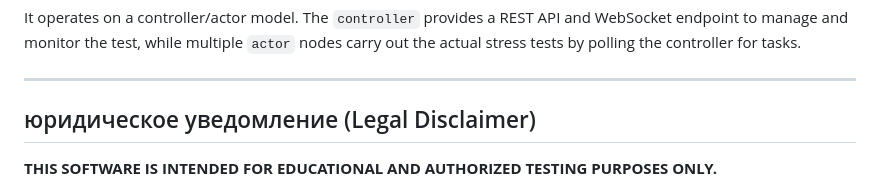
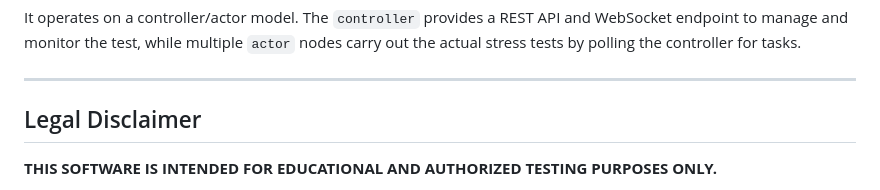
Before and after one commit to sauramel/modded-stresser, a Markdown page: README.md, the part around the change. Drawn GitHub-style.

Commit message:
Update readme and LICENSE
yep

```diff
--- a/README.md
+++ b/README.md
@@ -6,7 +6,7 @@ It operates on a controller/actor model. The `controller` provides a REST API an
 
 ---
 
-##  юридическое уведомление (Legal Disclaimer)
+## Legal Disclaimer
 
 **THIS SOFTWARE IS INTENDED FOR EDUCATIONAL AND AUTHORIZED TESTING PURPOSES ONLY.**
 
```
